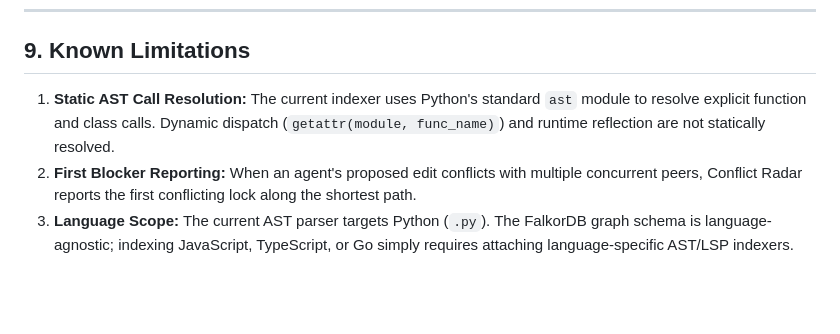
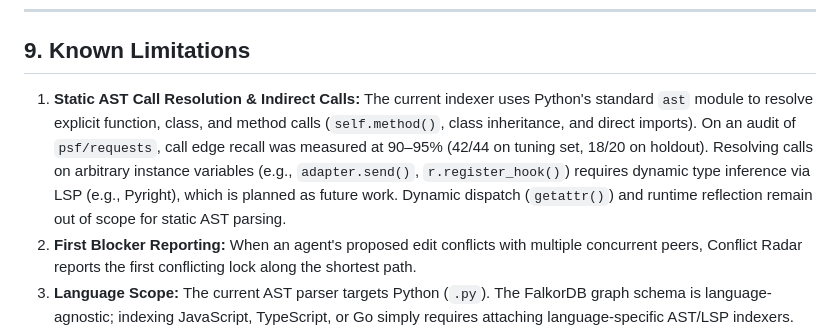
Before and after one commit to mihulbairagi/conflict-radar, a Markdown page: README.md, the part around the change. Drawn GitHub-style; blank space fills up the shorter version.

Commit message:
docs: update Known Limitations with empirical recall and LSP future work

```diff
--- a/README.md
+++ b/README.md
@@ -333,7 +333,7 @@ To verify how Conflict Radar behaves beyond the sample demo, we indexed and benc
 
 ## 9. Known Limitations
 
-1. **Static AST Call Resolution:** The current indexer uses Python's standard `ast` module to resolve explicit function and class calls. Dynamic dispatch (`getattr(module, func_name)`) and runtime reflection are not statically resolved.
+1. **Static AST Call Resolution & Indirect Calls:** The current indexer uses Python's standard `ast` module to resolve explicit function, class, and method calls (`self.method()`, class inheritance, and direct imports). On an audit of `psf/requests`, call edge recall was measured at 90–95% (42/44 on tuning set, 18/20 on holdout). Resolving calls on arbitrary instance variables (e.g., `adapter.send()`, `r.register_hook()`) requires dynamic type inference via LSP (e.g., Pyright), which is planned as future work. Dynamic dispatch (`getattr()`) and runtime reflection remain out of scope for static AST parsing.
 2. **First Blocker Reporting:** When an agent's proposed edit conflicts with multiple concurrent peers, Conflict Radar reports the first conflicting lock along the shortest path.
 3. **Language Scope:** The current AST parser targets Python (`.py`). The FalkorDB graph schema is language-agnostic; indexing JavaScript, TypeScript, or Go simply requires attaching language-specific AST/LSP indexers.
 4. **Single-Instance Distributed Lock:** The Redis distributed lock has a 5-second TTL and only works with a single FalkorDB instance.
```
